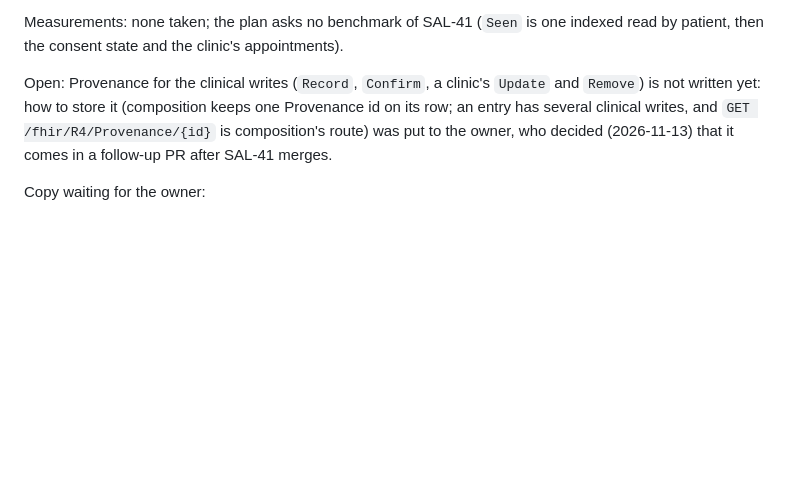
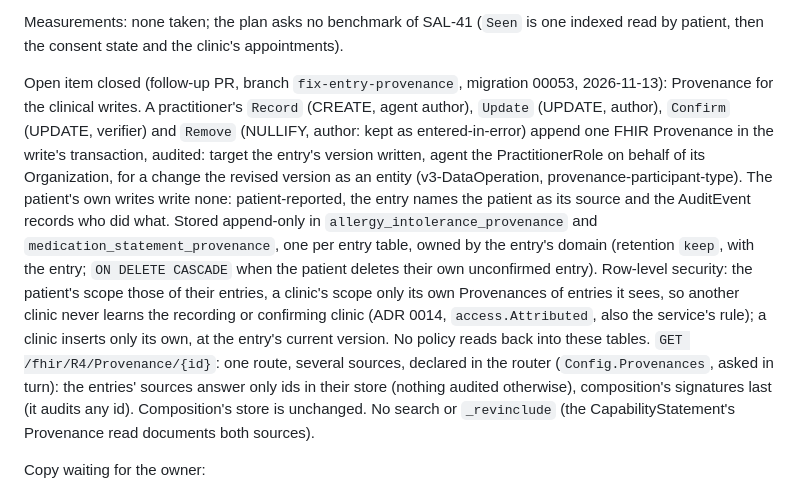
Before and after one commit to Shmeeshmee/salus-ba, a Markdown page: docs/plans/patient-history.PROGRESS.md, the part around the change. Rendered like a GitHub page; blank space fills up the shorter version.

Commit message:
Close the Provenance open item in the SAL-41 progress (SAL-41)
Co-Authored-By: Claude Opus 5.5 <noreply@anthropic.com>
Claude-Session: https://claude.ai/code/session_012SPVh4bZjd6LsYE3yHrfFJ

```diff
--- a/docs/plans/patient-history.PROGRESS.md
+++ b/docs/plans/patient-history.PROGRESS.md
@@ -69,10 +69,21 @@ Decisions within the plan:
 Measurements: none taken; the plan asks no benchmark of SAL-41 (`Seen` is one indexed read by patient, then the
 consent state and the clinic's appointments).
 
-Open: Provenance for the clinical writes (`Record`, `Confirm`, a clinic's `Update` and `Remove`) is not written yet:
-how to store it (composition keeps one Provenance id on its row; an entry has several clinical writes, and
-`GET /fhir/R4/Provenance/{id}` is composition's route) was put to the owner, who decided (2026-11-13) that it comes in a follow-up PR after
-SAL-41 merges.
+Open item closed (follow-up PR, branch `fix-entry-provenance`, migration 00053, 2026-11-13): Provenance for the
+clinical writes. A practitioner's `Record` (CREATE, agent author), `Update` (UPDATE, author), `Confirm` (UPDATE,
+verifier) and `Remove` (NULLIFY, author: kept as entered-in-error) append one FHIR Provenance in the write's
+transaction, audited: target the entry's version written, agent the PractitionerRole on behalf of its Organization,
+for a change the revised version as an entity (v3-DataOperation, provenance-participant-type). The patient's own
+writes write none: patient-reported, the entry names the patient as its source and the AuditEvent records who did
+what. Stored append-only in `allergy_intolerance_provenance` and `medication_statement_provenance`, one per entry
+table, owned by the entry's domain (retention `keep`, with the entry; `ON DELETE CASCADE` when the patient deletes
+their own unconfirmed entry). Row-level security: the patient's scope those of their entries, a clinic's scope only
+its own Provenances of entries it sees, so another clinic never learns the recording or confirming clinic (ADR 0014,
+`access.Attributed`, also the service's rule); a clinic inserts only its own, at the entry's current version. No
+policy reads back into these tables. `GET /fhir/R4/Provenance/{id}`: one route, several sources, declared in the
+router (`Config.Provenances`, asked in turn): the entries' sources answer only ids in their store (nothing audited
+otherwise), composition's signatures last (it audits any id). Composition's store is unchanged. No search or
+`_revinclude` (the CapabilityStatement's Provenance read documents both sources).
 
 Copy waiting for the owner:
 
```
